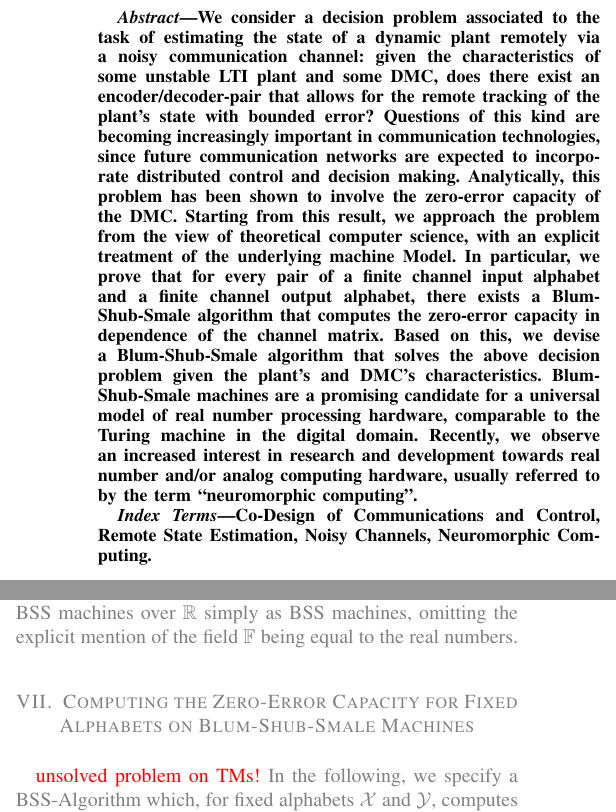
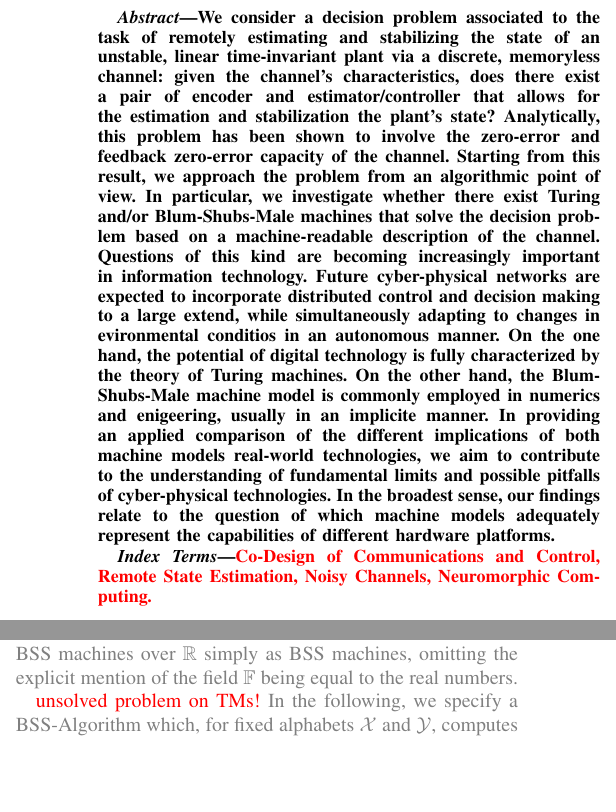
Before and after one commit to ga79nuc/zero-error-bss, a LaTeX paper (ZeroErrorBSS.tex): two parts of the columns of pages 1 and 7 of 10, joined at a grey line, cut so that both start at the same text, the shorter picture padded with empty space. Compiled offline with pdfLaTeX.

Commit message:
Revised Abstract.

```diff
--- a/ZeroErrorBSS.tex
+++ b/ZeroErrorBSS.tex
@@ -127,20 +127,25 @@
 \maketitle
 
 \begin{abstract}
-	We consider a decision problem associated to the task of estimating the state of a dynamic plant remotely via a noisy communication channel:
-	given the characteristics of some unstable LTI plant and some DMC, does there exist an encoder/decoder-pair that
-	allows for the remote tracking of the plant's state with bounded error? Questions of this kind are becoming increasingly important in communication technologies,
-	since future communication networks are expected to incorporate distributed control and decision making. Analytically, this problem has been shown to involve the
-	zero-error capacity of the DMC. Starting from this result, we approach the problem from the view of theoretical computer science,
-	with an explicit treatment of the underlying machine Model. In particular, we prove that for every pair of a finite channel input alphabet and a finite channel output alphabet, there exists
-	a Blum-Shub-Smale algorithm that computes the zero-error capacity in dependence of the channel matrix. Based on this, we devise a Blum-Shub-Smale algorithm that solves the above
-	decision problem given the plant's and DMC's characteristics. Blum-Shub-Smale machines are a promising candidate for a universal model of real number processing hardware, comparable
-	to the Turing machine in the digital domain. Recently, we observe an increased interest in research and development towards real number and/or analog computing hardware, usually
-	referred to by the term ``neuromorphic computing''.
+	We consider a decision problem associated to the task of remotely estimating and stabilizing the state of an unstable,
+	linear time-invariant plant via a discrete, memoryless channel: given the channel's characteristics, does there exist a pair
+	of encoder and estimator/controller that allows for the estimation and stabilization the plant's state?
+	Analytically, this problem has been shown to involve the zero-error and feedback zero-error capacity of the channel.
+	Starting from this result, we approach the problem from an algorithmic point of view.
+	In particular, we investigate whether there exist Turing and/or Blum-Shubs-Male machines that solve the decision problem
+	based on a machine-readable description of the channel. Questions of this kind are becoming increasingly important in information technology.
+	Future cyber-physical networks are expected to incorporate distributed control and decision making to a large extend,
+	while simultaneously adapting to changes in evironmental conditios in an autonomous manner.
+	On the one hand, the potential of digital technology is fully characterized by the theory of Turing machines.
+	On the other hand, the Blum-Shubs-Male machine model is commonly employed in numerics and enigeering, usually in an implicite manner.
+	In providing an applied comparison of the different implications of both machine models real-world technologies,
+	we aim to contribute to the understanding of fundamental limits and possible pitfalls of cyber-physical technologies.
+	In the broadest sense, our findings relate to the question of which machine models adequately represent the capabilities of
+	different hardware platforms.
 \end{abstract}
 
 \begin{IEEEkeywords}
-	Co-Design of Communications and Control, Remote State Estimation, Noisy Channels, Neuromorphic Computing.
+	\textcolor{red}{Co-Design of Communications and Control, Remote State Estimation, Noisy Channels, Neuromorphic Computing.}
 \end{IEEEkeywords}
 
 \section{Introduction {\color{red}\textbf{Check where to Insert Sources!}}}	\label{sec:Introduction}
@@ -726,42 +729,6 @@
 	the traditional theory of computation as formalized by Turing machines is recovered. For the remainder of this article, we will refer to BSS machines over \(\RR\)
 	simply as BSS machines, omitting the explicit mention of the field \(\FF\) being equal to the real numbers.
 
-%\section{Preliminaries from the Theory of Zero-Error Coding}	\label{sec:PreliminariesZeroError}
-	%\noindent As indicated in Section \ref{sec:FormalEstimationSetup}, we consider finite alphabets \(\X\) and \(\Y\) as well as conditional probability mass functions on \(\Y\times\X\).
-	%In particular we define
-	%\begin{align*}	\W(\X,\Y)	:=	\bigg\{ W: 	&~\X \times \Y \rightarrow\RR_{\hspace{1pt}0}^+,~ (x,y) \mapsto W(y|x),\\
-												%&~\forall x\in\X: ~{\sum}_{y\in\Y} W(y|x) = 1 \bigg\}.
-	%\end{align*}
-	%The triple \((\X,\Y,W)\) is called a \emph{discrete, memoryless channel}.
-
-	%The theory of zero-error coding, as introduced in \cite{Sh56}, is a sub-discipline of general channel coding. In essence, it considers the problem of finding the supremum
-	%\(C_0(W)\) of all possible rates at which information can be transmitted trough a DMC \((\X,\Y,W)\) with perfect reliability. Here, ``perfect reliability'' refers
-	%to the ability of the decoder to correctly infer the transmitted message with probability one. Furthermore, the term ``rate'' denominates the asymptotic average of bits transmitted per channel use.
-	%The number \(C_0(W)\) is commonly referred to as zero-error capacity of \(W\).
-
-	%Given a DMC \((\X,\Y,W)\), one of the results derived in \cite{Sh56} yields a characterization of \(C_0(W)\) in graph-theoretic terms.
-	%In fact, for each \(W\in \W(\X,\Y)\), there exists a finite, undirected, simple graph \(G(W)\), referred to as the \emph{confusability graph} of \(W\), which
-	%uniquely determines \(C_0(W)\).
-
-	%\begin{Theorem}	[\cite{Sh56}]\label{thm:ZE_Capacity}
-					%For a DMC \(W\in\W(\X,\Y)\), let \(G(W) = (\X, \V(W))\) be the finite, simple graph that satisfies
-					%\begin{align*}   \V(W) = \big\{\{x,x'\} : \exists y : W(y|x)W(y|x') > 0\big\}.
-					%\end{align*}
-					%Then, the zero-error capacity of \(W\) satisfies
-					%\begin{align*}   C_0(W)  	&=  \lim_{n\to\infty} \frac{1}{n} \log_2 \alpha\big(G^{\boxtimes n }(W)\big) \\
-												%&=  \sup_{n\in\NN} \frac{1}{n} \log_2 \alpha\big(G^{\boxtimes n }(W)\big),
-					%\end{align*}
-					%where \(G^{\boxtimes n }(W)\) denotes the \(n\)-fold \emph{strong graph product} of \(G(W)\) with itself and
-					%\(\alpha\big(G^{\boxtimes n }(W)\big)\) denotes the \emph{independence number} of \(\alpha\big(G^{\boxtimes n }(W)\big)\).
-	%\end{Theorem}
-
-	%For finite alphabets \(\X,\Y\), we denote by \(\Wc(\X,\Y)\) the set of conditional probability mass functions \(W\) on \(\X\times\Y\) such that \(W(y|x) \in \RRc\)
-	%holds true for all \((x,y) \in \X\times \Y\). In \cite{BD20Z}, it was shown that \(C_0(W)\) is not computable on a Turing machine as a function on computable channel descriptions \(W\).
-	%To the best of the author's knowledge, it remains an open problem whether \(C_0(W)\) is even a Turing computable number for all computable channel descriptions.
-	%In Section \ref{sec:ComputingZeroErrorOnBSS}, we describe a BSS-algorithm that, for fixed alphabets \(\X\) and \(\Y\), computes \(C_0(W)\) as a function on \(\W(\X,\Y)\). The existence
-	%of such an algorithm essentially relies on the ability of BSS machines to handle exact real numbers.
-
-\section{Computing the Zero-Error Capacity for Fixed Alphabets on Blum-Shub-Smale Machines}	\label{sec:ComputingZeroErrorOnBSS}
 	{\color{red} unsolved problem on TMs!}
 	\noindent In the following, we specify a BSS-Algorithm which, for fixed alphabets \(\X\) and \(\Y\), computes the zero-error capacity \(C_0(W)\)
 	upon being passed a channel description \(W \in \W(\X,\Y)\).
```
Also changed, not shown: ZeroErrorBSS.tex (37 more changed lines).
